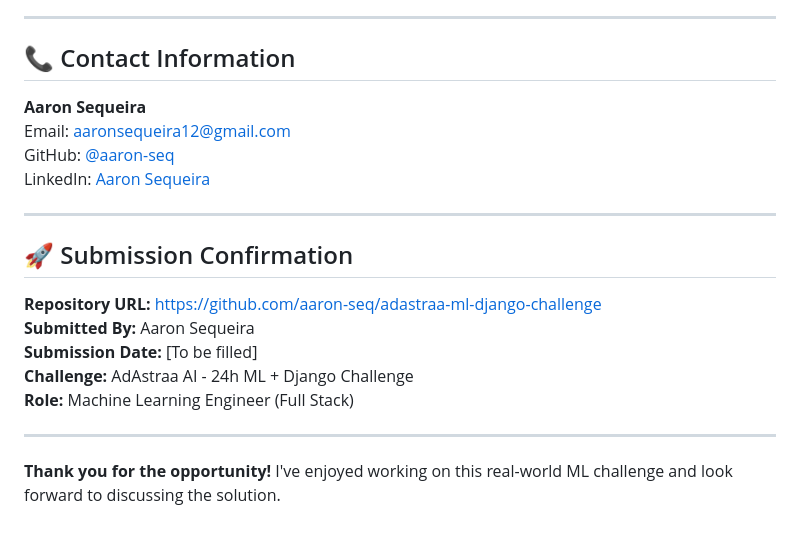
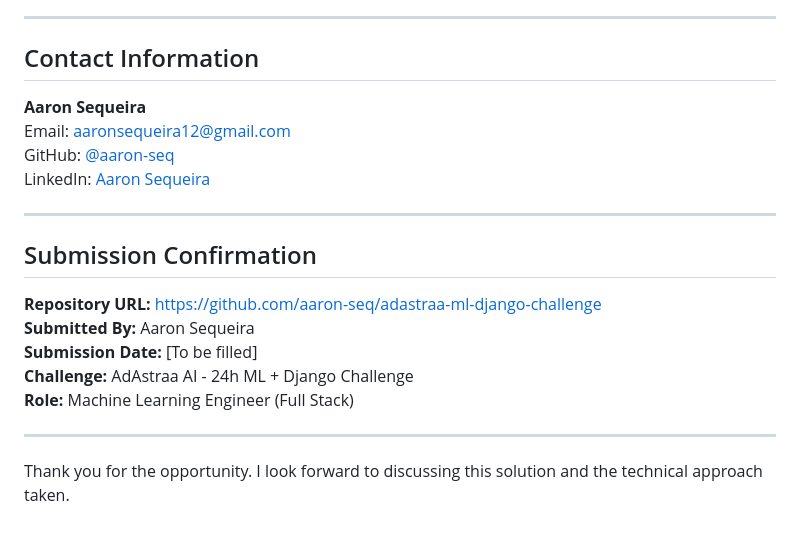
Before and after one commit to aaron-seq/adastraa-ml-django-challenge, a Markdown page: SUBMISSION.md, the part around one of its changes. Drawn GitHub-style.

Commit message:
docs: update SUBMISSION with professional tone, remove emojis

```diff
--- a/SUBMISSION.md
+++ b/SUBMISSION.md
@@ -261,7 +261,7 @@ Original CSV + `Predicted_Sale_Amount` column
 
 ---
 
-## 📞 Contact Information
+## Contact Information
 
 **Aaron Sequeira**
 Email: aaronsequeira12@gmail.com
@@ -270,7 +270,7 @@ LinkedIn: [Aaron Sequeira](https://www.linkedin.com/in/aaron-sequeira)
 
 ---
 
-## 🚀 Submission Confirmation
+## Submission Confirmation
 
 **Repository URL:** https://github.com/aaron-seq/adastraa-ml-django-challenge
 **Submitted By:** Aaron Sequeira
@@ -280,4 +280,4 @@ LinkedIn: [Aaron Sequeira](https://www.linkedin.com/in/aaron-sequeira)
 
 ---
 
-**Thank you for the opportunity!** I've enjoyed working on this real-world ML challenge and look forward to discussing the solution.
+Thank you for the opportunity. I look forward to discussing this solution and the technical approach taken.
```
Also changed, not shown: other parts of SUBMISSION.md (+14 -14 lines).
